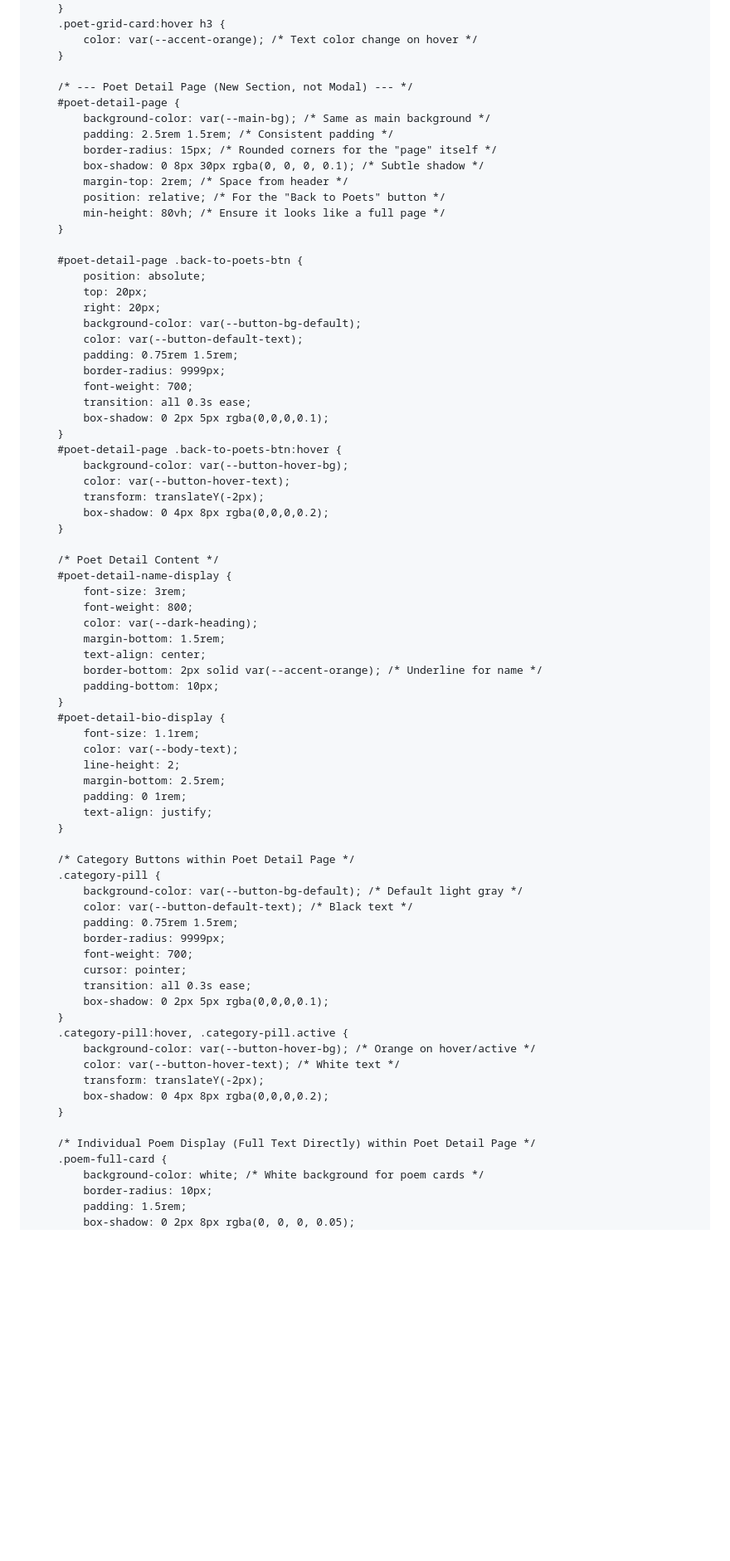
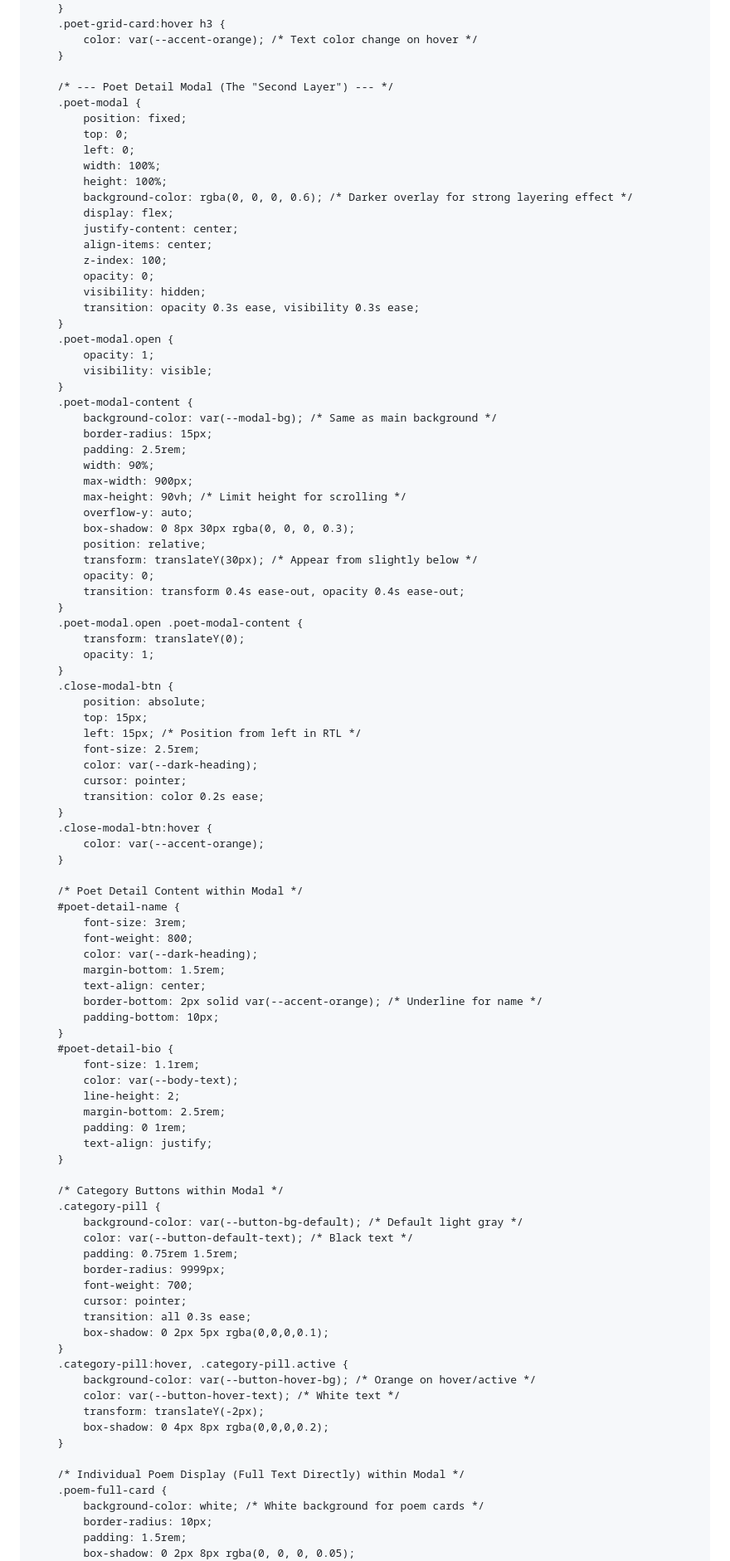
Before and after one commit to dhtbcbc/news-, a Markdown page: README.md, the part around one of its changes. Shown at 83% size. Drawn GitHub-style; blank space fills up the shorter version.

```diff
--- a/README.md
+++ b/README.md
@@ -188,38 +185,59 @@
             color: var(--accent-orange); /* Text color change on hover */
         }
 
-        /* --- Poet Detail Page (New Section, not Modal) --- */
-        #poet-detail-page {
-            background-color: var(--main-bg); /* Same as main background */
-            padding: 2.5rem 1.5rem; /* Consistent padding */
-            border-radius: 15px; /* Rounded corners for the "page" itself */
-            box-shadow: 0 8px 30px rgba(0, 0, 0, 0.1); /* Subtle shadow */
-            margin-top: 2rem; /* Space from header */
-            position: relative; /* For the "Back to Poets" button */
-            min-height: 80vh; /* Ensure it looks like a full page */
+        /* --- Poet Detail Modal (The "Second Layer") --- */
+        .poet-modal {
+            position: fixed;
+            top: 0;
+            left: 0;
+            width: 100%;
+            height: 100%;
+            background-color: rgba(0, 0, 0, 0.6); /* Darker overlay for strong layering effect */
+            display: flex;
+            justify-content: center;
+            align-items: center;
+            z-index: 100;
+            opacity: 0;
+            visibility: hidden;
+            transition: opacity 0.3s ease, visibility 0.3s ease;
+        }
+        .poet-modal.open {
+            opacity: 1;
+            visibility: visible;
+        }
+        .poet-modal-content {
+            background-color: var(--modal-bg); /* Same as main background */
+            border-radius: 15px;
+            padding: 2.5rem;
+            width: 90%;
+            max-width: 900px;
+            max-height: 90vh; /* Limit height for scrolling */
+            overflow-y: auto;
+            box-shadow: 0 8px 30px rgba(0, 0, 0, 0.3);
+            position: relative;
+            transform: translateY(30px); /* Appear from slightly below */
+            opacity: 0;
+            transition: transform 0.4s ease-out, opacity 0.4s ease-out;
+        }
+        .poet-modal.open .poet-modal-content {
+            transform: translateY(0);
+            opacity: 1;
+        }
+        .close-modal-btn {
+            position: absolute;
+            top: 15px;
+            left: 15px; /* Position from left in RTL */
+            font-size: 2.5rem;
+            color: var(--dark-heading);
+            cursor: pointer;
+            transition: color 0.2s ease;
+        }
+        .close-modal-btn:hover {
+            color: var(--accent-orange);
         }
 
-        #poet-detail-page .back-to-poets-btn {
-            position: absolute;
-            top: 20px;
-            right: 20px;
-            background-color: var(--button-bg-default);
-            color: var(--button-default-text);
-            padding: 0.75rem 1.5rem;
-            border-radius: 9999px;
-            font-weight: 700;
-            transition: all 0.3s ease;
-            box-shadow: 0 2px 5px rgba(0,0,0,0.1);
-        }
-        #poet-detail-page .back-to-poets-btn:hover {
-            background-color: var(--button-hover-bg);
-            color: var(--button-hover-text);
-            transform: translateY(-2px);
-            box-shadow: 0 4px 8px rgba(0,0,0,0.2);
-        }
-
-        /* Poet Detail Content */
-        #poet-detail-name-display {
+        /* Poet Detail Content within Modal */
+        #poet-detail-name {
             font-size: 3rem;
             font-weight: 800;
             color: var(--dark-heading);
@@ -228,7 +246,7 @@
             border-bottom: 2px solid var(--accent-orange); /* Underline for name */
             padding-bottom: 10px;
         }
-        #poet-detail-bio-display {
+        #poet-detail-bio {
             font-size: 1.1rem;
             color: var(--body-text);
             line-height: 2;
@@ -237,7 +255,7 @@
             text-align: justify;
         }
 
-        /* Category Buttons within Poet Detail Page */
+        /* Category Buttons within Modal */
         .category-pill {
             background-color: var(--button-bg-default); /* Default light gray */
             color: var(--button-default-text); /* Black text */
@@ -255,7 +273,7 @@
             box-shadow: 0 4px 8px rgba(0,0,0,0.2);
         }
 
-        /* Individual Poem Display (Full Text Directly) within Poet Detail Page */
+        /* Individual Poem Display (Full Text Directly) within Modal */
         .poem-full-card {
             background-color: white; /* White background for poem cards */
             border-radius: 10px;
```
Also changed, not shown: other parts of README.md (+112 -159 lines).
